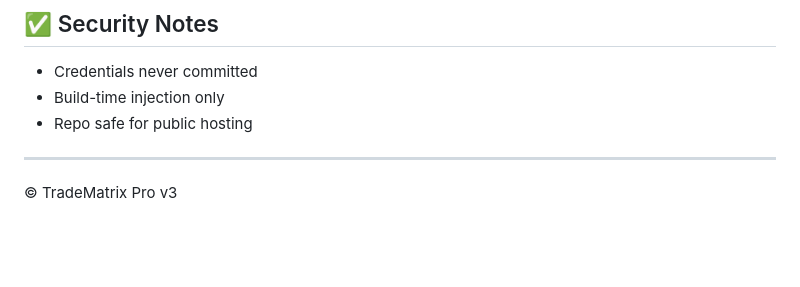
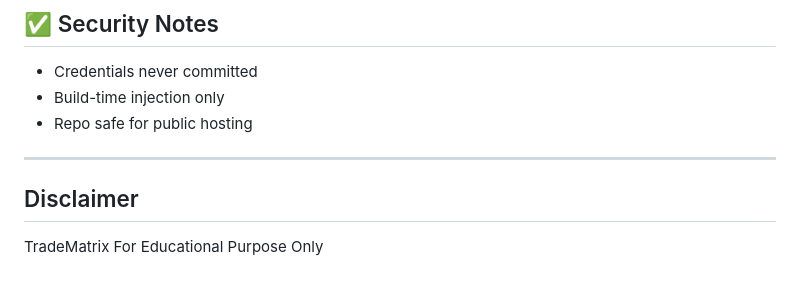
Before and after one commit to anascreations/screener-app, a Markdown page: readme.md, the part around the change. GitHub-like rendering; blank space fills up the shorter version.

```diff
--- a/readme.md
+++ b/readme.md
@@ -309,5 +309,5 @@ https://tradematrix-pro.onrender.com
 - Repo safe for public hosting
 
 ---
-
-© TradeMatrix Pro v3
+## Disclaimer
+TradeMatrix For Educational Purpose Only
```
